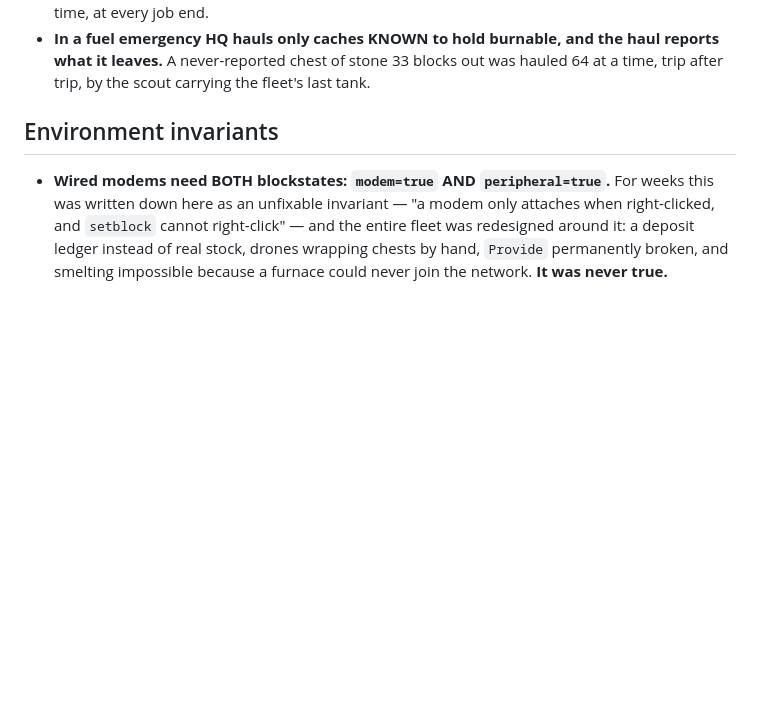
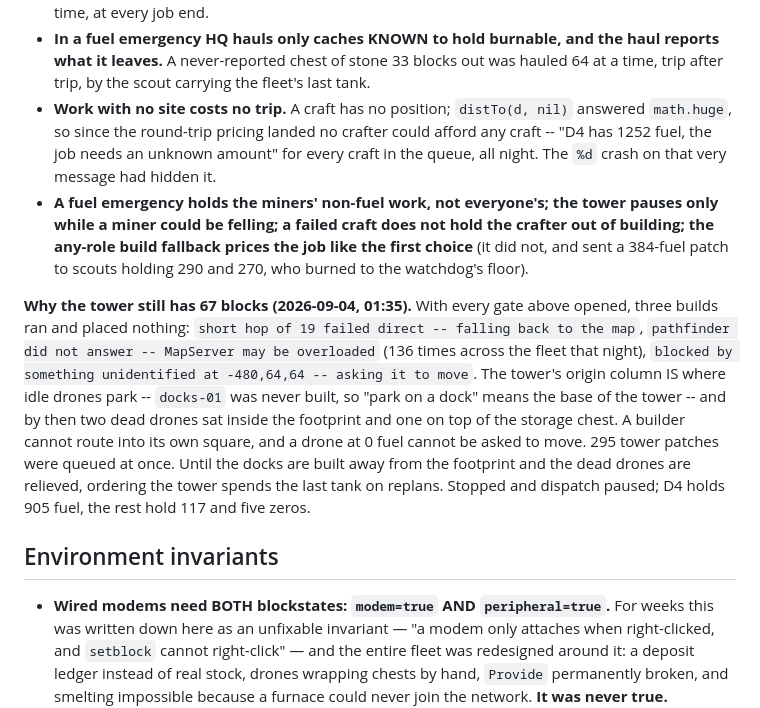
Before and after one commit to Powback/minecraft-hivemind, a Markdown page: CLAUDE.md, the part around the change. Rendered like a GitHub page; blank space fills up the shorter version.

Commit message:
CLAUDE.md: crafts priced infinite, the emergency gates, and why the tower still has 67 blocks
Co-Authored-By: Claude Fable 5.1 <noreply@anthropic.com>
Claude-Session: https://claude.ai/code/session_019AfGDVRkfgeFT56nAgpCt5

```diff
--- a/CLAUDE.md
+++ b/CLAUDE.md
@@ -509,6 +509,25 @@ fix to make quietly.
 - **In a fuel emergency HQ hauls only caches KNOWN to hold burnable, and the haul reports what it
   leaves.** A never-reported chest of stone 33 blocks out was hauled 64 at a time, trip after trip,
   by the scout carrying the fleet's last tank.
+- **Work with no site costs no trip.** A craft has no position; `distTo(d, nil)` answered
+  `math.huge`, so since the round-trip pricing landed no crafter could afford any craft -- "D4 has
+  1252 fuel, the job needs an unknown amount" for every craft in the queue, all night. The `%d`
+  crash on that very message had hidden it.
+- **A fuel emergency holds the miners' non-fuel work, not everyone's; the tower pauses only while a
+  miner could be felling; a failed craft does not hold the crafter out of building; the any-role
+  build fallback prices the job like the first choice** (it did not, and sent a 384-fuel patch to
+  scouts holding 290 and 270, who burned to the watchdog's floor).
+
+**Why the tower still has 67 blocks (2026-09-04, 01:35).** With every gate above opened, three
+builds ran and placed nothing: `short hop of 19 failed direct -- falling back to the map`,
+`pathfinder did not answer -- MapServer may be overloaded` (136 times across the fleet that night),
+`blocked by something unidentified at -480,64,64 -- asking it to move`. The tower's origin column IS
+where idle drones park -- `docks-01` was never built, so "park on a dock" means the base of the
+tower -- and by then two dead drones sat inside the footprint and one on top of the storage chest.
+A builder cannot route into its own square, and a drone at 0 fuel cannot be asked to move. 295
+tower patches were queued at once. Until the docks are built away from the footprint and the dead
+drones are relieved, ordering the tower spends the last tank on replans. Stopped and dispatch
+paused; D4 holds 905 fuel, the rest hold 117 and five zeros.
 
 ## Environment invariants
 
```
